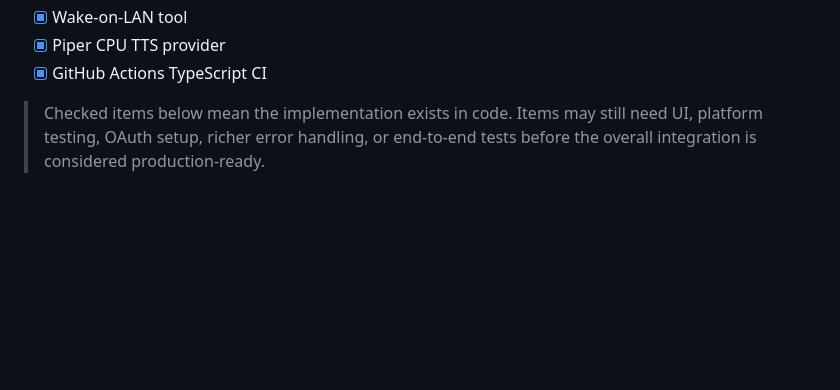
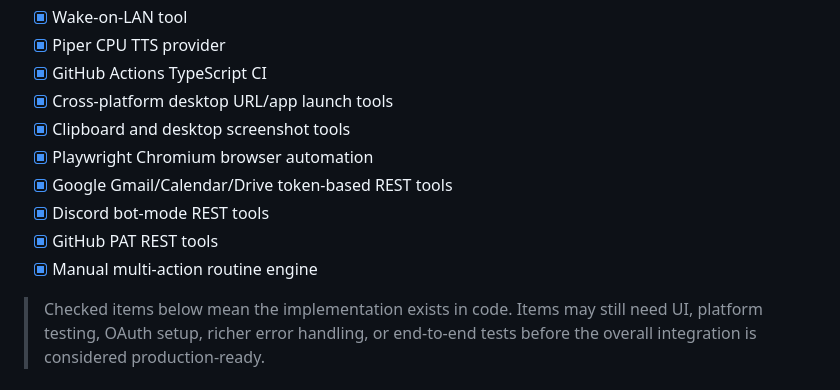
Before and after one commit to NekoSuneProjects/Jarvis, a Markdown page: TODO.md, the part around one of its changes. Drawn GitHub-style; blank space fills up the shorter version.

Commit message:
docs: sync TODO with desktop browser communication and routine work

```diff
--- a/TODO.md
+++ b/TODO.md
@@ -30,6 +30,13 @@ Implemented in the repository so far:
 - [x] Wake-on-LAN tool
 - [x] Piper CPU TTS provider
 - [x] GitHub Actions TypeScript CI
+- [x] Cross-platform desktop URL/app launch tools
+- [x] Clipboard and desktop screenshot tools
+- [x] Playwright Chromium browser automation
+- [x] Google Gmail/Calendar/Drive token-based REST tools
+- [x] Discord bot-mode REST tools
+- [x] GitHub PAT REST tools
+- [x] Manual multi-action routine engine
 
 > Checked items below mean the implementation exists in code. Items may still need UI, platform testing, OAuth setup, richer error handling, or end-to-end tests before the overall integration is considered production-ready.
 
```
Also changed, not shown: other parts of TODO.md (+38 -38 lines).
